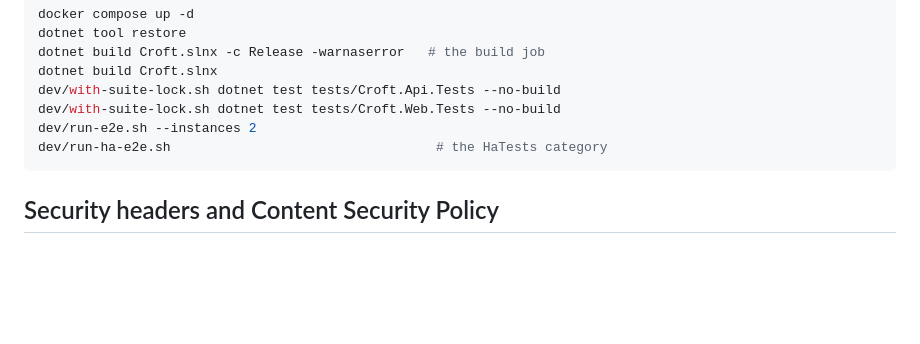
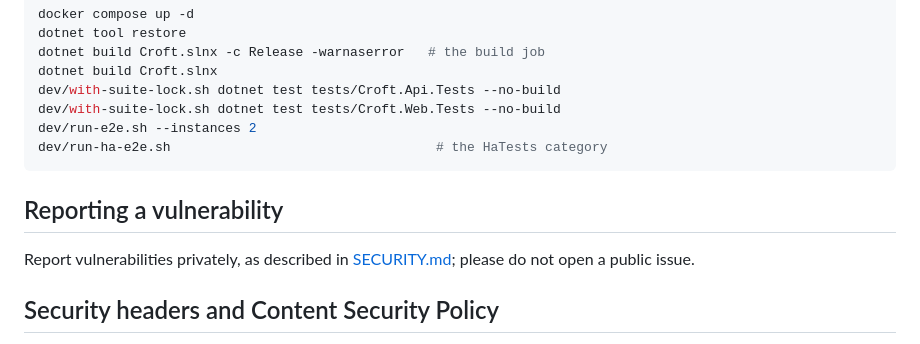
Before and after one commit to stevedcc/croft, a Markdown page: README.md, the part around the change. Drawn GitHub-style; blank space fills up the shorter version.

````diff
--- a/README.md
+++ b/README.md
@@ -220,6 +220,10 @@ dev/with-suite-lock.sh dotnet test tests/Croft.Web.Tests --no-build
 dev/run-e2e.sh --instances 2
 dev/run-ha-e2e.sh                                  # the HaTests category
 ```
+
+## Reporting a vulnerability
+
+Report vulnerabilities privately, as described in [SECURITY.md](SECURITY.md); please do not open a public issue.
 
 ## Security headers and Content Security Policy
 
````
Also changed, not shown: SECURITY.md (added, +27 -0 lines).
